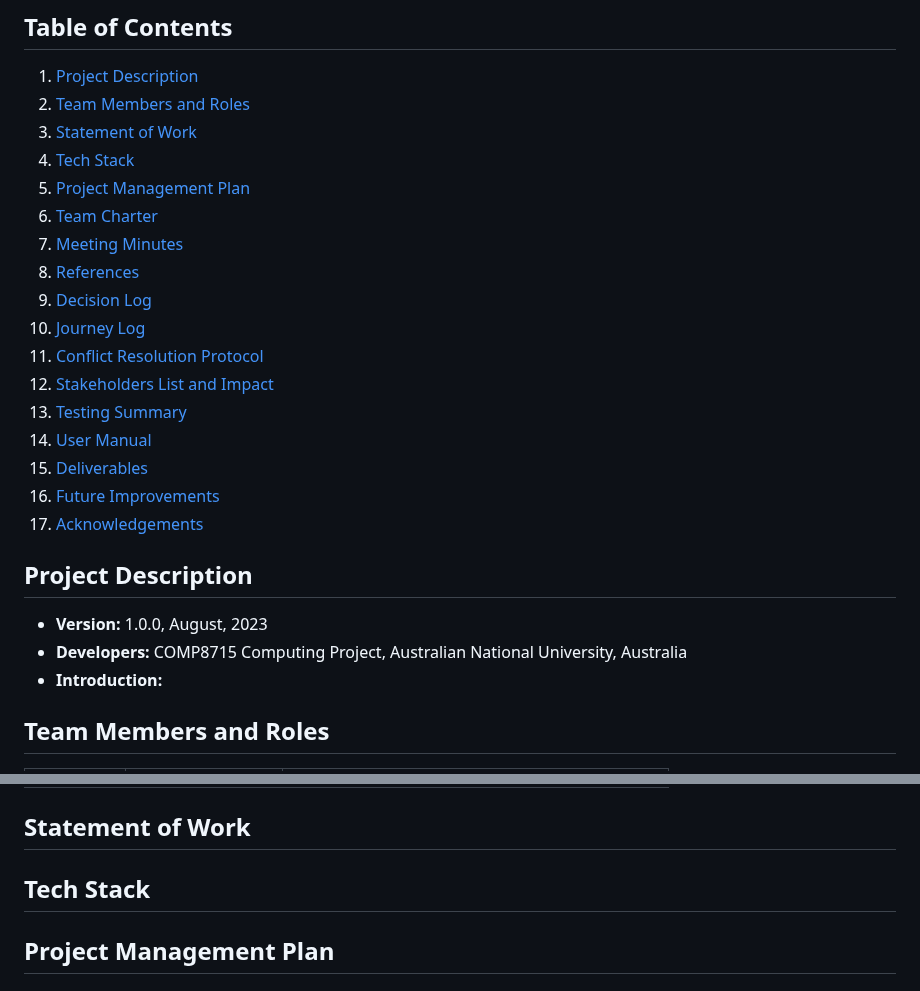
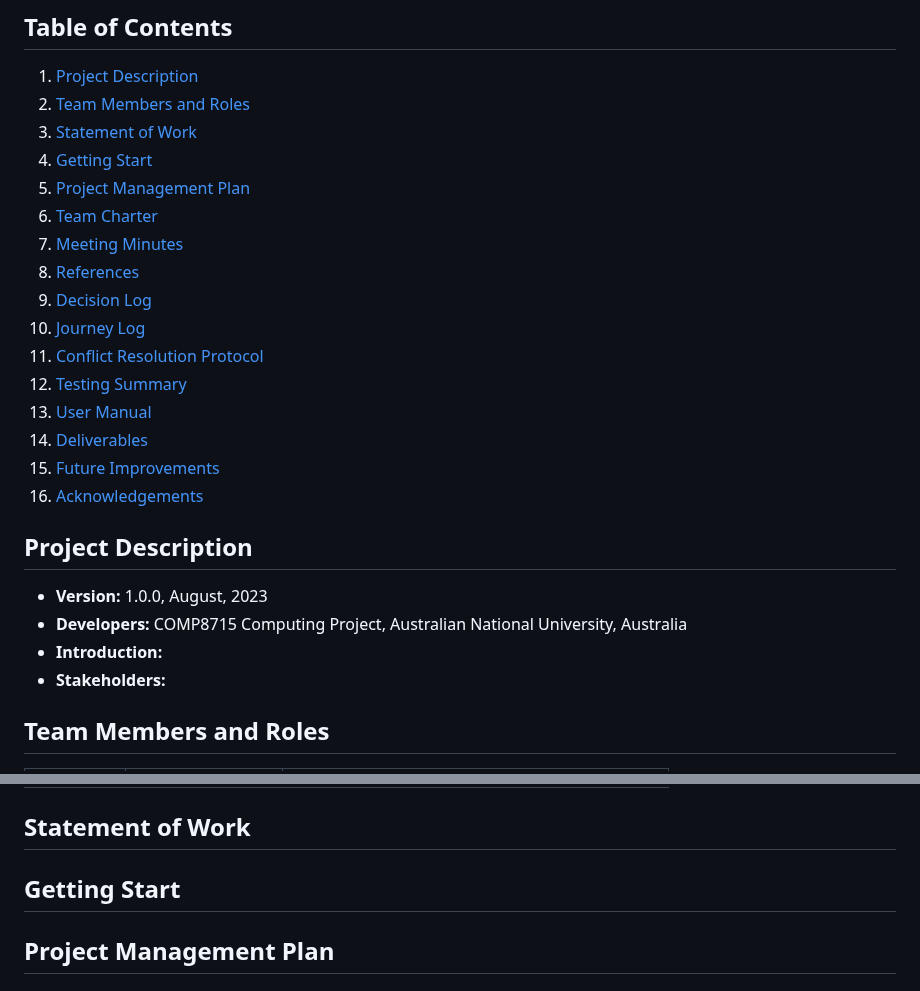
Before and after one commit to tonypioneer/Trust-Indicator, a Markdown page: README.md, 2 parts joined by grey strips. Drawn GitHub-style.

```diff
--- a/README.md
+++ b/README.md
@@ -3,7 +3,7 @@
 1. [Project Description](#project-description)
 2. [Team Members and Roles](#team-members-and-roles)
 3. [Statement of Work](#statement-of-work)
-4. [Tech Stack](#tech-stack)
+4. [Getting Start](#getting-start)
 5. [Project Management Plan](#project-management-plan)
 6. [Team Charter](#team-charter)
 7. [Meeting Minutes](#meeting-minutes)
@@ -11,16 +11,16 @@
 9. [Decision Log](#decision-log)
 10. [Journey Log](#journey-log)
 11. [Conflict Resolution Protocol](#conflict-resolution-protocol)
-12. [Stakeholders List and Impact](#stakeholders-list-and-impact)
-13. [Testing Summary](#testing-summary)
-14. [User Manual](#user-manual)
-15. [Deliverables](#deliverables)
-16. [Future Improvements](#future-improvements)
-17. [Acknowledgements](#acknowledgements)
+12. [Testing Summary](#testing-summary)
+13. [User Manual](#user-manual)
+14. [Deliverables](#deliverables)
+15. [Future Improvements](#future-improvements)
+16. [Acknowledgements](#acknowledgements)
 ## Project Description
 - **Version:** 1.0.0, August, 2023
 - **Developers:** COMP8715 Computing Project, Australian National University, Australia
 - **Introduction:**
+- **Stakeholders:**
 
 ## Team Members and Roles
 | UID      |     Name     |                                 Role |
@@ -32,7 +32,7 @@
 | u7342064 | Yifang Meng  |         Backend & Quality Assurance |
 | u7545864 | Zhaoyun Zhang  |         Backend & Machine Learning Instructor |
 ## Statement of Work
-## Tech Stack
+## Getting Start
 ## Project Management Plan
 ## Team Charter
 ## Meeting Minutes
```
